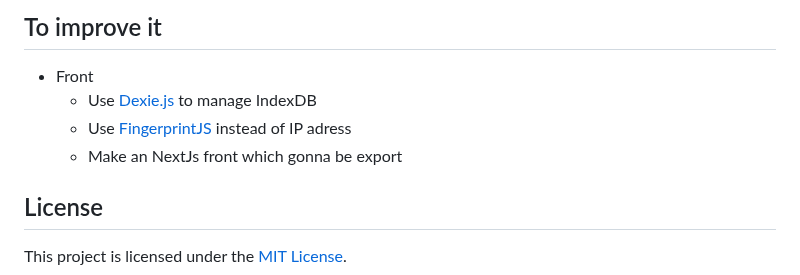
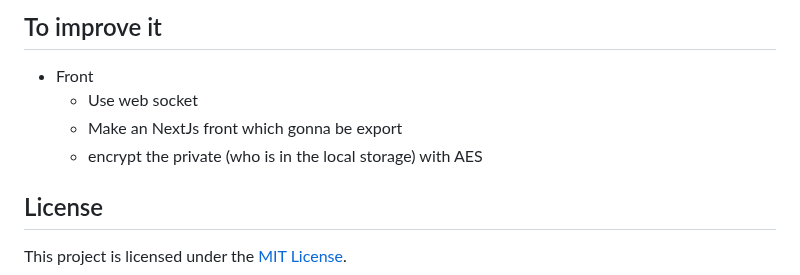
Before and after one commit to YR72dpi/SecuredWhisker, a Markdown page: README.md, the part around the change. Drawn GitHub-style.

Commit message:
add something in improve it

```diff
--- a/README.md
+++ b/README.md
@@ -80,9 +80,9 @@ Contributions are welcome! Feel free to open issues or submit pull requests to c
 ## To improve it
 
 - Front
-    - Use [Dexie.js](https://dexie.org/) to manage IndexDB
-    - Use [FingerprintJS ](https://github.com/fingerprintjs/fingerprintjs) instead of IP adress
+    - Use web socket
     - Make an NextJs front which gonna be export
+    - encrypt the private (who is in the local storage) with AES
 
 ## License
 
```
